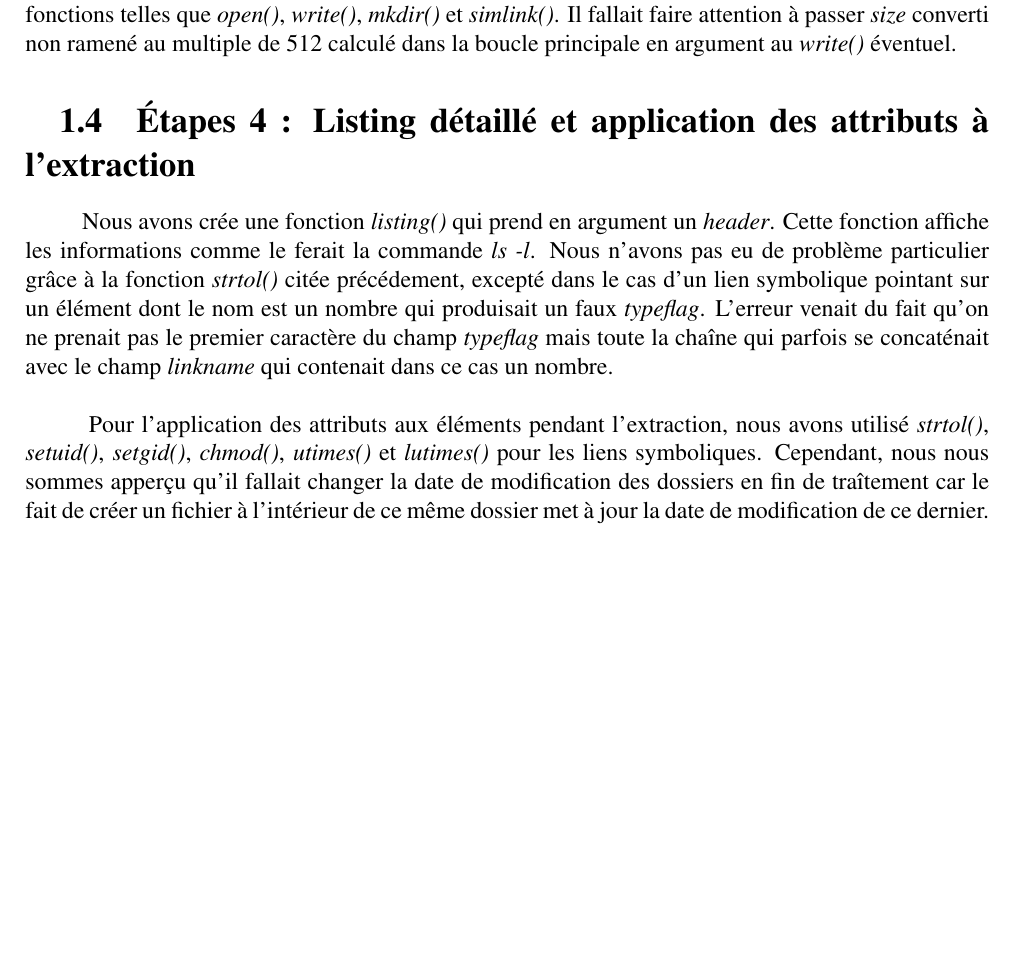
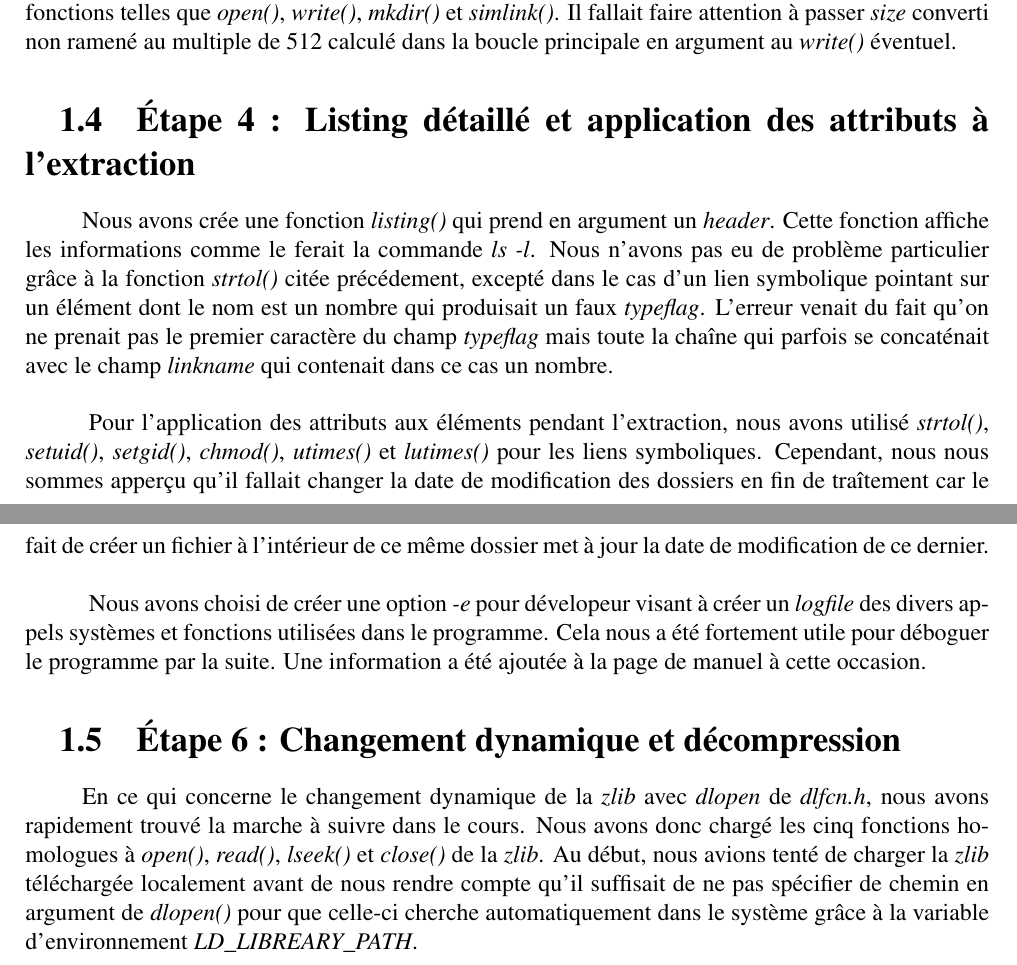
Before and after one commit to AOSauron/ptar-durable, a LaTeX document (rapport.tex): part of page 4 of 4 before the commit and two parts of pages 4 and 5 of 5 after it, the two joined at a grey line, cut so that both start at the same text, the shorter picture padded with empty space. Compiled offline with pdfLaTeX.

Commit message:
Avancement de l'étape 6

```diff
--- a/rapport.tex
+++ b/rapport.tex
@@ -70,10 +70,17 @@
 
 \hspace{0.5cm}Pour ce qui est de l'extraction, nous avons créer une fonction \[int\hspace{0.2cm}extraction(headerTar\hspace{0.1cm}*header,\hspace{0.2cm}char\hspace{0.1cm}*data)\] où \textit{data} sont les données éventuelles suivant le \textit{header} récupérées à l'aide d'un appel à \textit{read()} à la place de \textit{lseek()}. La différenciation d'éléments se faisait sur le champ \textit{typeflag} du \textit{header} à l'aide d'un \textit{switch...case} sur le premier caractère de ce champ. Pour extraire, nous avons utilisé diverses fonctions telles que \textit{open()}, \textit{write()}, \textit{mkdir()} et \textit{simlink()}. Il fallait faire attention à passer \textit{size} converti non ramené au multiple de 512 calculé dans la boucle principale en argument au \textit{write()} éventuel.
 
-\section*{\hspace{0.6cm}1.4\hspace{0.6cm}Étapes 4 : Listing détaillé et application des attributs à l'extraction}
+\section*{\hspace{0.6cm}1.4\hspace{0.6cm}Étape 4 : Listing détaillé et application des attributs à l'extraction}
 \hspace{1cm}Nous avons crée une fonction \textit{listing()} qui prend en argument un \textit{header}. Cette fonction affiche les informations comme le ferait la commande \textit{ls -l}. Nous n'avons pas eu de problème particulier grâce à la fonction \textit{strtol()} citée précédement, excepté dans le cas d'un lien symbolique pointant sur un élément dont le nom est un nombre qui produisait un faux \textit{typeflag}. L'erreur venait du fait qu'on ne prenait pas le premier caractère du champ \textit{typeflag} mais toute la chaîne qui parfois se concaténait avec le champ \textit{linkname} qui contenait dans ce cas un nombre.\\
 
-\hspace{0.5cm}Pour l'application des attributs aux éléments pendant l'extraction, nous avons utilisé \textit{strtol()}, \textit{setuid()}, \textit{setgid()}, \textit{chmod()}, \textit{utimes()} et \textit{lutimes()} pour les liens symboliques. Cependant, nous nous sommes apperçu qu'il fallait changer la date de modification des dossiers en fin de traîtement car le fait de créer un fichier à l'intérieur de ce même dossier met à jour la date de modification de ce dernier.
+\hspace{0.5cm}Pour l'application des attributs aux éléments pendant l'extraction, nous avons utilisé \textit{strtol()}, \textit{setuid()}, \textit{setgid()}, \textit{chmod()}, \textit{utimes()} et \textit{lutimes()} pour les liens symboliques. Cependant, nous nous sommes apperçu qu'il fallait changer la date de modification des dossiers en fin de traîtement car le fait de créer un fichier à l'intérieur de ce même dossier met à jour la date de modification de ce dernier.\\
+
+\hspace{0.5cm}Nous avons choisi de créer une option \textit{-e} pour dévelopeur visant à créer un \textit{logfile} des divers appels systèmes et fonctions utilisées dans le programme. Cela nous a été fortement utile pour déboguer le programme par la suite. Une information a été ajoutée à la page de manuel à cette occasion.
+
+\section*{\hspace{0.6cm}1.5\hspace{0.6cm}Étape 6 : Changement dynamique et décompression}
+\hspace{1cm}En ce qui concerne le changement dynamique de la \textit{zlib} avec \textit{dlopen} de \textit{dlfcn.h}, nous avons rapidement trouvé la marche à suivre dans le cours. Nous avons donc chargé les cinq fonctions homologues à \textit{open()}, \textit{read()}, \textit{lseek()} et \textit{close()} de la \textit{zlib}. Au début, nous avions tenté de charger la \textit{zlib} téléchargée localement avant de nous rendre compte qu'il suffisait de ne pas spécifier de chemin en argument de \textit{dlopen()} pour que celle-ci cherche automatiquement dans le système grâce à la variable d'environnement \textit{LD\_LIBREARY\_PATH}.\\
+
+\hspace{0.5cm}
 
 
 \end{document}
```
Also changed, not shown: rapport.pdf.
